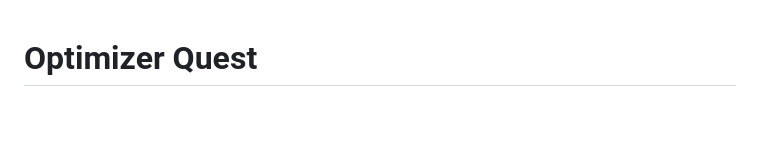
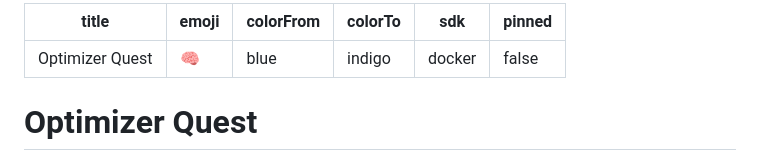
Before and after one commit to Reemwaleed181/optimizer-quest, a Markdown page: README.md, the part around the change. Rendered like a GitHub page; blank space fills up the shorter version.

Commit message:
Add Hugging Face Space metadata

```diff
--- a/README.md
+++ b/README.md
@@ -1,3 +1,12 @@
+---
+title: Optimizer Quest
+emoji: 🧠
+colorFrom: blue
+colorTo: indigo
+sdk: docker
+pinned: false
+---
+
 # Optimizer Quest
 
 Optimizer Quest is an interactive Flask and PyTorch web application for comparing how different optimization algorithms behave during neural network training. The project turns a standard image-classification training loop into a visual experiment: users choose a dataset, model architecture, optimizer, learning rate, batch size, epoch count, and loss function, then watch training progress, metrics, charts, and run history update from the browser.
```
